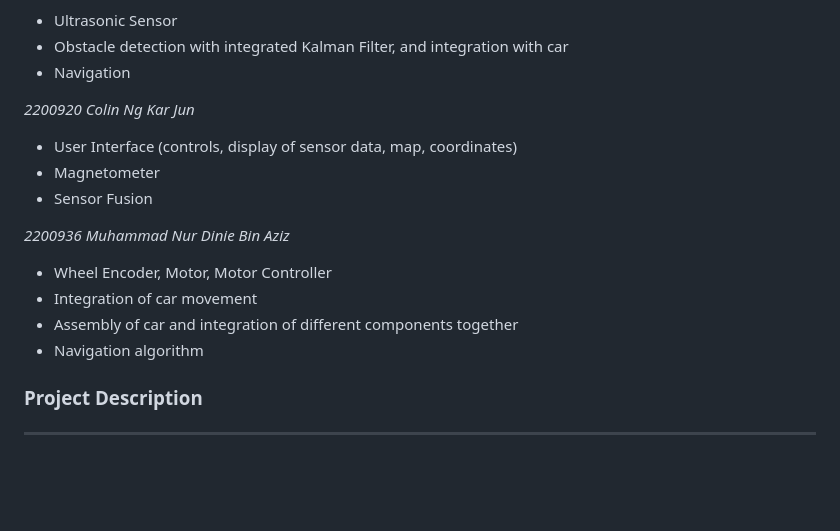
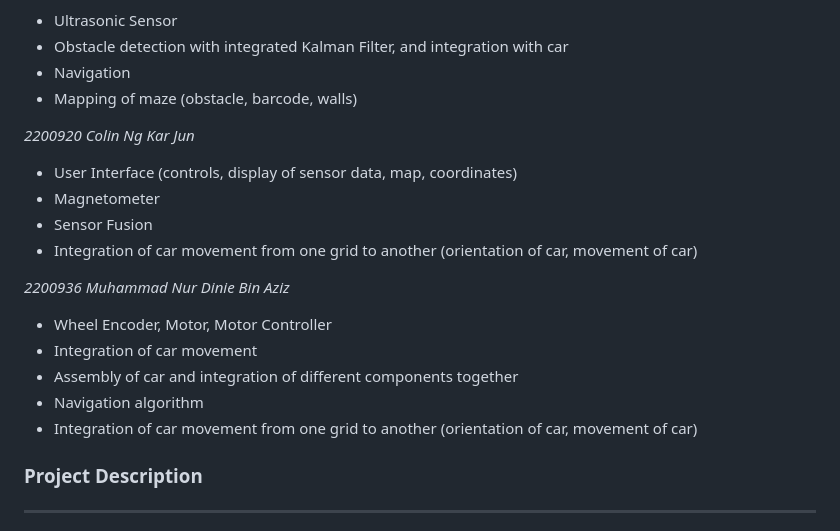
Before and after one commit to ptrpfa/RobotCar, a Markdown page: README.md, the part around the change. GitHub-like rendering; blank space fills up the shorter version.

```diff
--- a/README.md
+++ b/README.md
@@ -25,17 +25,20 @@
 - Ultrasonic Sensor
 - Obstacle detection with integrated Kalman Filter, and integration with car
 - Navigation
+- Mapping of maze (obstacle, barcode, walls)
 
 *2200920 Colin Ng Kar Jun*
 - User Interface (controls, display of sensor data, map, coordinates)
 - Magnetometer
 - Sensor Fusion
+- Integration of car movement from one grid to another (orientation of car, movement of car)
 
 *2200936 Muhammad Nur Dinie Bin Aziz*
 - Wheel Encoder, Motor, Motor Controller
 - Integration of car movement
 - Assembly of car and integration of different components together
 - Navigation algorithm
+- Integration of car movement from one grid to another (orientation of car, movement of car)
 
 ### Project Description
 ---
```
